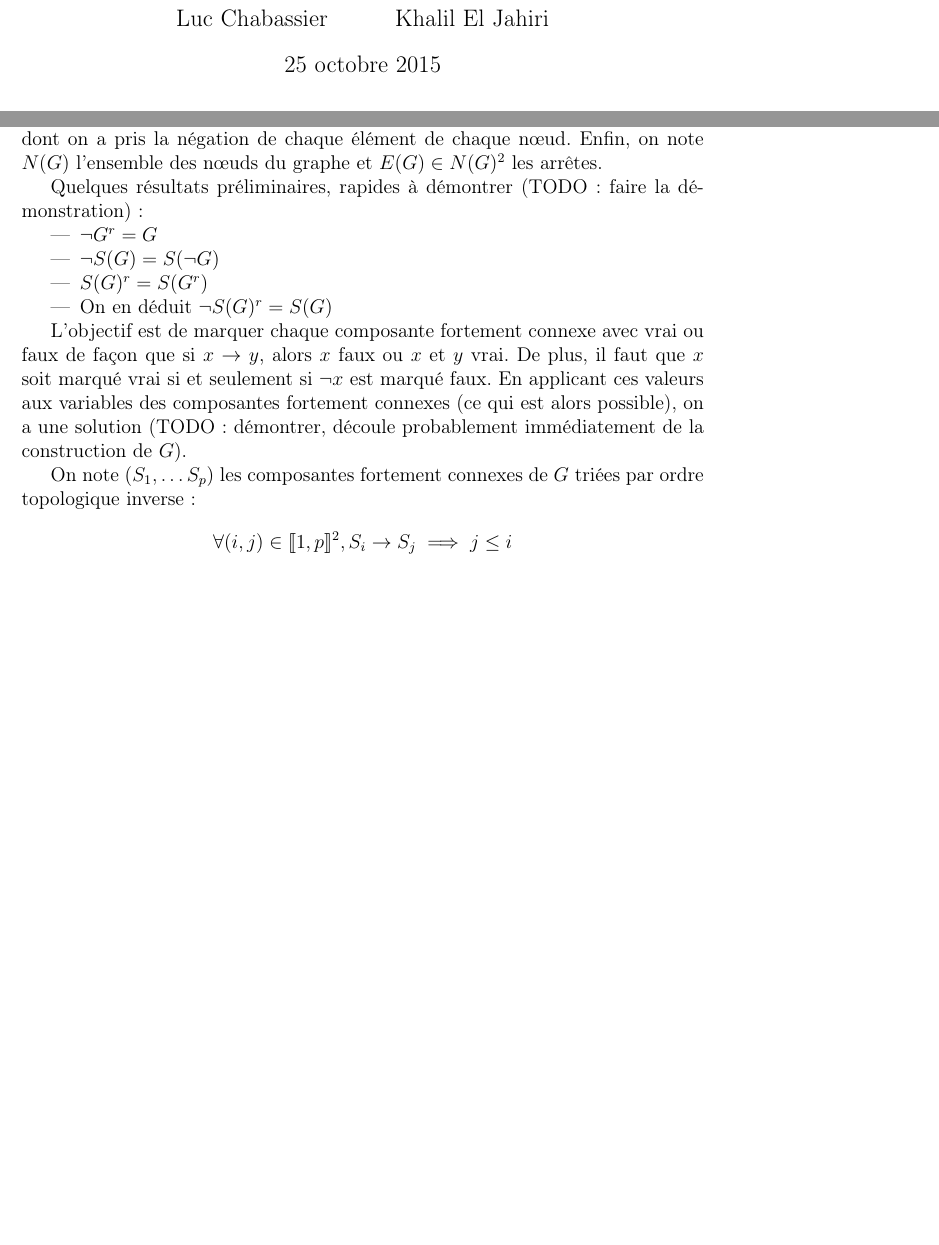
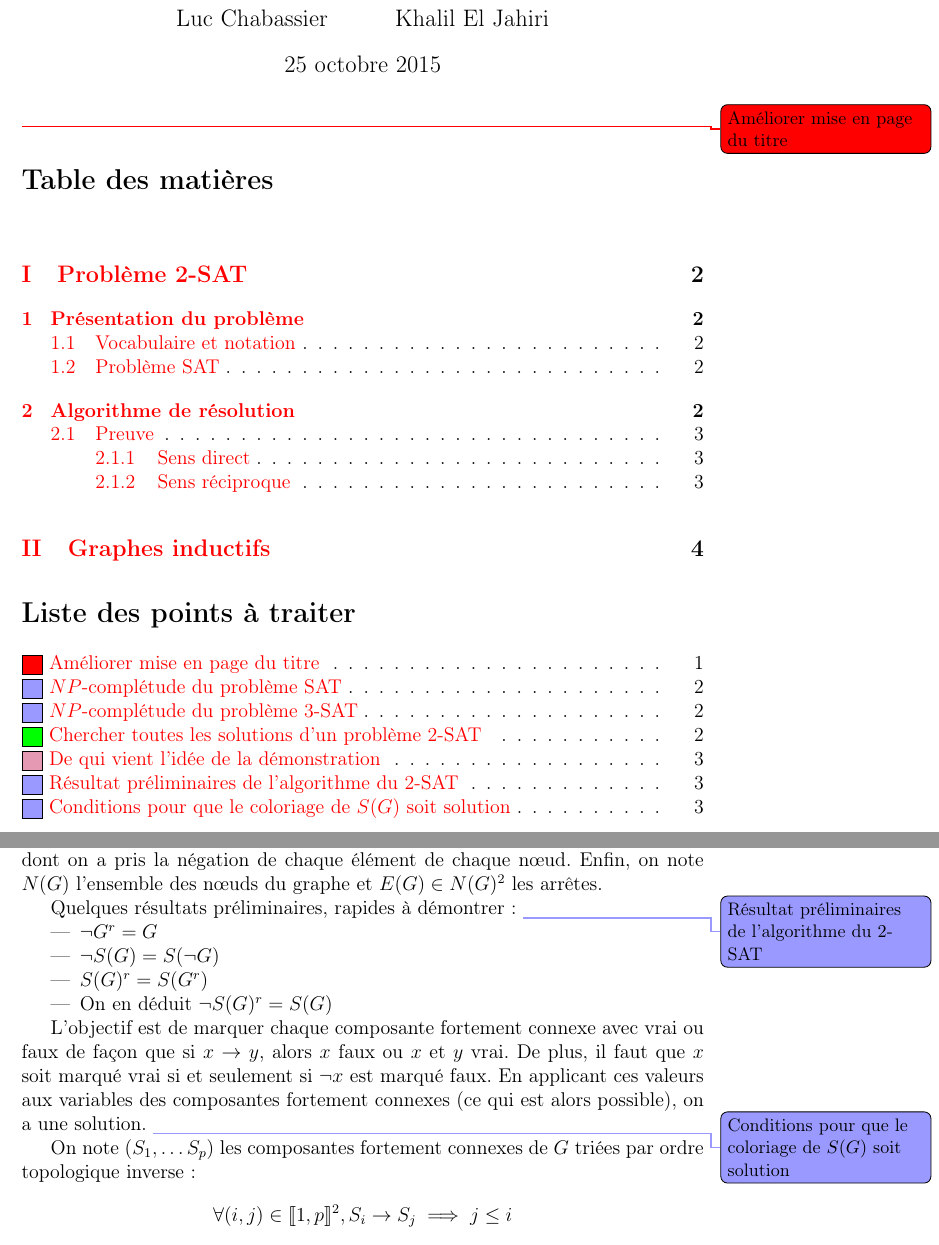
Before and after one commit to dwarfmaster/TIPE_dossier, a LaTeX document (main.tex, which reads 2sat/2sat.tex, titre/titre.tex): two parts of pages 1 and 3 of 4, joined at a grey line, cut so that both start at the same text, the shorter picture padded with empty space. Compiled offline with pdfLaTeX.

Commit message:
Usage des todonotes

```diff
--- a/2sat/2sat.tex
+++ b/2sat/2sat.tex
@@ -79,8 +84,9 @@ est le graphe dont on a pris la négation de chaque élément de chaque nœud.
 Enfin, on note $N(G)$ l'ensemble des nœuds du graphe et $E(G) \in N(G)^2$ les
 arrêtes.
 
-Quelques résultats préliminaires, rapides à démontrer (TODO : faire la
-démonstration) : \begin{itemize}
+Quelques résultats préliminaires, rapides à démontrer :
+\demo{Résultat préliminaires de l'algorithme du $2$-SAT}
+\begin{itemize}
  \item $\neg G^r = G$
  \item $\neg S(G) = S(\neg G)$
  \item $S(G)^r = S(G^r)$
@@ -91,8 +97,8 @@ L'objectif est de marquer chaque composante fortement connexe avec vrai ou faux
 de façon que si $x \rightarrow y$, alors $x$ faux ou $x$ et $y$ vrai. De plus,
 il faut que $x$ soit marqué vrai si et seulement si $\neg x$ est marqué faux.
 En applicant ces valeurs aux variables des composantes fortement connexes
-(ce qui est alors possible), on a une solution (TODO : démontrer, découle
-probablement immédiatement de la construction de $G$).
+(ce qui est alors possible), on a une solution.
+\demo{Conditions pour que le coloriage de $S(G)$ soit solution}
 
 On note $(S_1,\ldots S_p)$ les composantes fortement connexes de $G$ triées par
 ordre topologique inverse :
--- a/titre/titre.tex
+++ b/titre/titre.tex
@@ -2,3 +2,7 @@
 \title{TIPE MPE 2015-2016}
 \author{Luc Chabassier \and Khalil El Jahiri}
 \maketitle
+\tdoc{Améliorer mise en page du titre}
+
+\tableofcontents
+\listoftodos
```
Also changed, not shown: 2sat/2sat.tex (17 more changed lines).
